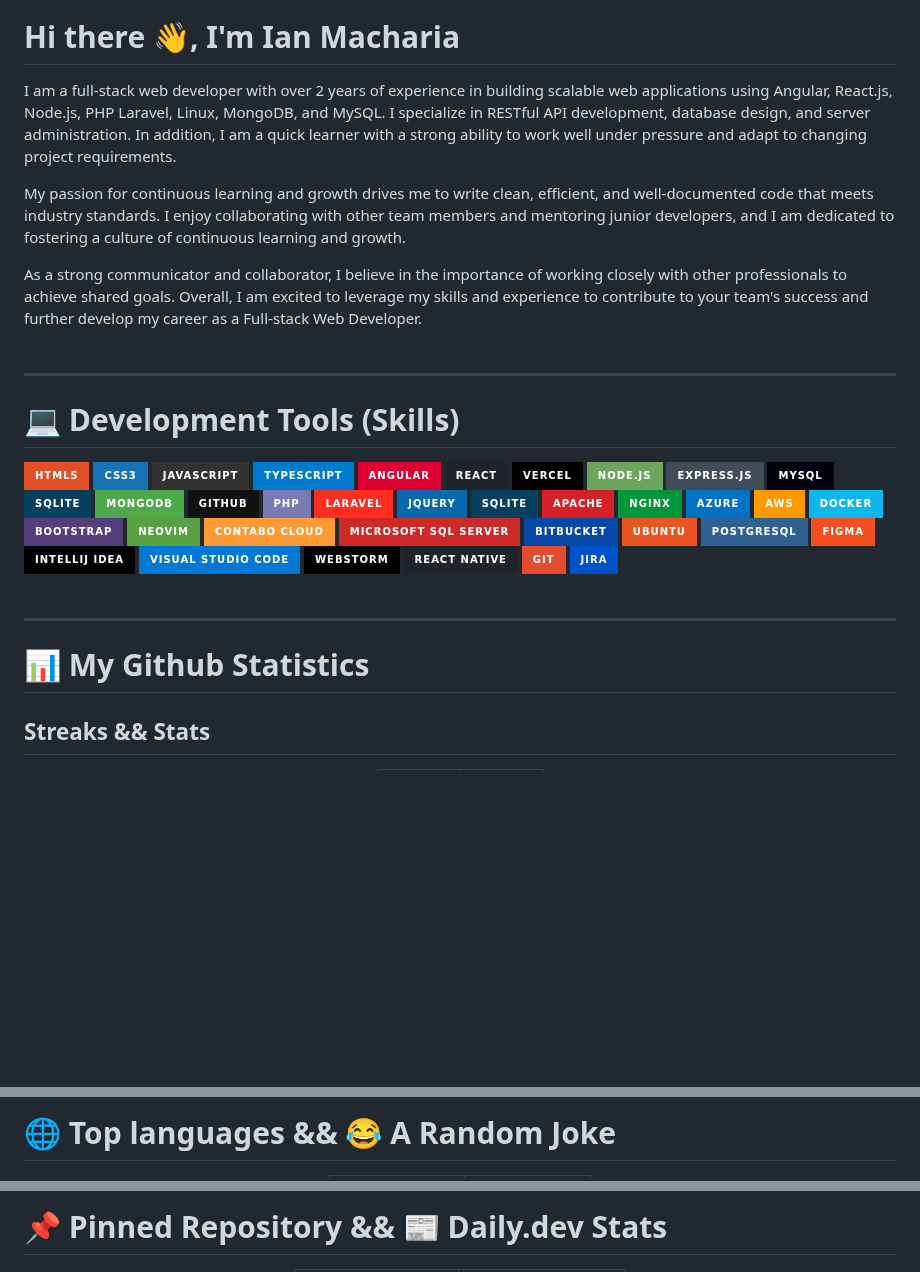
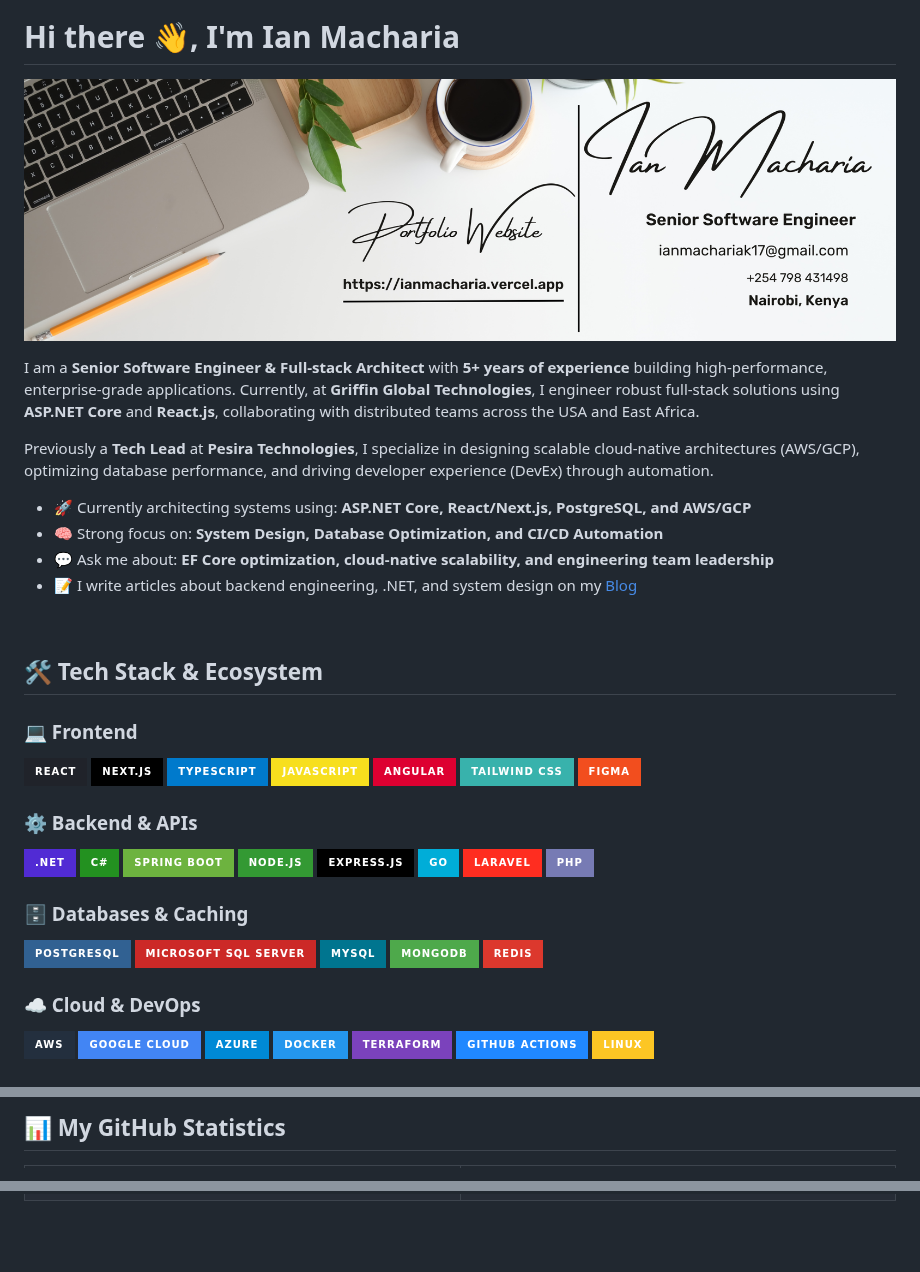
Before and after one commit to karianmash/karianmash, a Markdown page: README.md, 3 parts joined by grey strips. Drawn GitHub-style; pictures changed too: ian-cover-image.png (added); badges without logos; blank space fills up the shorter version.

Commit message:
Update README.md and add portfolio cover image

```diff
--- a/README.md
+++ b/README.md
@@ -3,56 +1,54 @@
 # Hi there 👋, I'm Ian Macharia
 
-I am a full-stack web developer with over 2 years of experience in building scalable web applications using Angular, React.js, Node.js, PHP Laravel, Linux, MongoDB, and MySQL. I specialize in RESTful API development, database design, and server administration. In addition, I am a quick learner with a strong ability to work well under pressure and adapt to changing project requirements.
+[![Ian's Portfolio](ian-cover-image.png)](https://ianmacharia.vercel.app)
 
-My passion for continuous learning and growth drives me to write clean, efficient, and well-documented code that meets industry standards. I enjoy collaborating with other team members and mentoring junior developers, and I am dedicated to fostering a culture of continuous learning and growth.
+I am a **Senior Software Engineer & Full-stack Architect** with **5+ years of experience** building high-performance, enterprise-grade applications. Currently, at **Griffin Global Technologies**, I engineer robust full-stack solutions using **ASP.NET Core** and **React.js**, collaborating with distributed teams across the USA and East Africa.
 
-As a strong communicator and collaborator, I believe in the importance of working closely with other professionals to achieve shared goals. Overall, I am excited to leverage my skills and experience to contribute to your team's success and further develop my career as a Full-stack Web Developer.
-<br/><br/>
+Previously a **Tech Lead** at **Pesira Technologies**, I specialize in designing scalable cloud-native architectures (AWS/GCP), optimizing database performance, and driving developer experience (DevEx) through automation.
 
-<hr/>
+- 🚀 Currently architecting systems using: **ASP.NET Core, React/Next.js, PostgreSQL, and AWS/GCP**
+- 🧠 Strong focus on: **System Design, Database Optimization, and CI/CD Automation**
+- 💬 Ask me about: **EF Core optimization, cloud-native scalability, and engineering team leadership**
+- 📝 I write articles about backend engineering, .NET, and system design on my [Blog](https://ianmacharia.vercel.app/blog)
 
-# 💻 Development Tools (Skills)
+<br/>
 
-![HTML](https://img.shields.io/badge/HTML5-E34F26?style=for-the-badge&logo=html5&logoColor=white)
-![CSS](https://img.shields.io/badge/CSS3-1572B6?style=for-the-badge&logo=css3&logoColor=white)
-![JavaScript](https://img.shields.io/badge/javascript-%23323330.svg?style=for-the-badge&logo=javascript&logoColor=%23F7DF1E)
+## 🛠️ Tech Stack & Ecosystem
+
+### 💻 Frontend
+![React](https://img.shields.io/badge/React-20232A?style=for-the-badge&logo=react&logoColor=61DAFB)
+![Next.js](https://img.shields.io/badge/next.js-000000?style=for-the-badge&logo=nextdotjs&logoColor=white)
 ![TypeScript](https://img.shields.io/badge/TypeScript-007ACC?style=for-the-badge&logo=typescript&logoColor=white)
+![JavaScript](https://img.shields.io/badge/JavaScript-F7DF1E?style=for-the-badge&logo=javascript&logoColor=black)
 ![Angular](https://img.shields.io/badge/Angular-DD0031?style=for-the-badge&logo=angular&logoColor=white)
-![ReactJS](https://img.shields.io/badge/React-20232A?style=for-the-badge&logo=react&logoColor=61DAFB)
-![Vercel](https://img.shields.io/badge/Vercel-000000?style=for-the-badge&logo=vercel&logoColor=white)
-![NodeJS](https://img.shields.io/badge/node.js-6DA55F?style=for-the-badge&logo=node.js&logoColor=white)
-![Express.js](https://img.shields.io/badge/express.js-%23404d59.svg?style=for-the-badge&logo=express&logoColor=%2361DAFB)
-![MySQL](https://img.shields.io/badge/MySQL-00000F?style=for-the-badge&logo=mysql&logoColor=white)
-![SQLite](https://img.shields.io/badge/SQLite-07405E?style=for-the-badge&logo=sqlite&logoColor=white)
+![Tailwind CSS](https://img.shields.io/badge/Tailwind_CSS-38B2AC?style=for-the-badge&logo=tailwind-css&logoColor=white)
+![Figma](https://img.shields.io/badge/Figma-F24E1E?style=for-the-badge&logo=figma&logoColor=white)
+
+### ⚙️ Backend & APIs
+![.NET](https://img.shields.io/badge/.NET-512BD4?style=for-the-badge&logo=dotnet&logoColor=white)
+![C#](https://img.shields.io/badge/C%23-239120?style=for-the-badge&logo=c-sharp&logoColor=white)
+![Spring Boot](https://img.shields.io/badge/Spring_Boot-6DB33F?style=for-the-badge&logo=spring-boot&logoColor=white)
+![Node.js](https://img.shields.io/badge/Node.js-339933?style=for-the-badge&logo=nodedotjs&logoColor=white)
+![Express.js](https://img.shields.io/badge/Express.js-000000?style=for-the-badge&logo=express&logoColor=white)
+![Go](https://img.shields.io/badge/Go-00ADD8?style=for-the-badge&logo=go&logoColor=white)
+![Laravel](https://img.shields.io/badge/Laravel-FF2D20?style=for-the-badge&logo=laravel&logoColor=white)
+![PHP](https://img.shields.io/badge/PHP-777BB4?style=for-the-badge&logo=php&logoColor=white)
+
+### 🗄️ Databases & Caching
+![PostgreSQL](https://img.shields.io/badge/PostgreSQL-316192?style=for-the-badge&logo=postgresql&logoColor=white)
+![MSSQL](https://img.shields.io/badge/Microsoft_SQL_Server-CC2927?style=for-the-badge&logo=microsoft-sql-server&logoColor=white)
+![MySQL](https://img.shields.io/badge/MySQL-00758F?style=for-the-badge&logo=mysql&logoColor=white)
 ![MongoDB](https://img.shields.io/badge/MongoDB-4EA94B?style=for-the-badge&logo=mongodb&logoColor=white)
-![GitHub](https://img.shields.io/badge/github-%23121011.svg?style=for-the-badge&logo=github&logoColor=white)
-![PHP](https://img.shields.io/badge/PHP-777BB4?style=for-the-badge&logo=php&logoColor=white)
-![Laravel](https://img.shields.io/badge/Laravel-FF2D20?style=for-the-badge&logo=laravel&logoColor=white)
-![jQuery](https://img.shields.io/badge/jquery-%230769AD.svg?style=for-the-badge&logo=jquery&logoColor=white)
-![SQLite](https://img.shields.io/badge/sqlite-%2307405e.svg?style=for-the-badge&logo=sqlite&logoColor=white)
-![Apache](https://img.shields.io/badge/apache-%23D42029.svg?style=for-the-badge&logo=apache&logoColor=white)
-![Nginx](https://img.shields.io/badge/nginx-%23009639.svg?style=for-the-badge&logo=nginx&logoColor=white)
-![Azure](https://img.shields.io/badge/azure-%230072C6.svg?style=for-the-badge&logo=azure-devops&logoColor=white)
-![AWS](https://img.shields.io/badge/AWS-%23FF9900.svg?style=for-the-badge&logo=amazon-aws&logoColor=white)
-![Docker](https://img.shields.io/badge/docker-%230db7ed.svg?style=for-the-badge&logo=docker&logoColor=white)
-![Bootstrap](https://img.shields.io/badge/bootstrap-%23563D7C.svg?style=for-the-badge&logo=bootstrap&logoColor=white)
-![Neovim](https://img.shields.io/badge/neovim-%2357A143.svg?style=for-the-badge&logo=neovim&logoColor=white)
-![Contabo Cloud](https://img.shields.io/badge/Contabo%20Cloud-%23FF9933.svg?style=for-the-badge&logo=contabo&logoColor=white)
-![Microsoft SQL Server](https://img.shields.io/badge/Microsoft%20SQL%20Server-%23CC2927.svg?style=for-the-badge&logo=microsoft-sql-server&logoColor=white)
-![Bitbucket](https://img.shields.io/badge/Bitbucket-0747a6?style=for-the-badge&logo=bitbucket&logoColor=white)
-![Ubuntu](https://img.shields.io/badge/Ubuntu-E95420?style=for-the-badge&logo=ubuntu&logoColor=white)
-![Postgres](https://img.shields.io/badge/PostgreSQL-316192?style=for-the-badge&logo=postgresql&logoColor=white)
-![Figma](https://img.shields.io/badge/Figma-F24E1E?style=for-the-badge&logo=figma&logoColor=white)
-![Intellij](https://img.shields.io/badge/IntelliJ_IDEA-000000.svg?style=for-the-badge&logo=intellij-idea&logoColor=white)
-![Vs Code](https://img.shields.io/badge/Visual_Studio_Code-0078D4?style=for-the-badge&logo=visual%20studio%20code&logoColor=white)
-![PHPStorm](https://img.shields.io/badge/WebStorm-000000?style=for-the-badge&logo=WebStorm&logoColor=white)
-![React Native](https://img.shields.io/badge/React_Native-20232A?style=for-the-badge&logo=react&logoColor=61DAFB)
-![Git](https://img.shields.io/badge/GIT-E44C30?style=for-the-badge&logo=git&logoColor=white)
-![Jira](https://img.shields.io/badge/Jira-0052CC?style=for-the-badge&logo=Jira&logoColor=white)
-<br/><br/>
-<hr/>
+![Redis](https://img.shields.io/badge/Redis-DC382D?style=for-the-badge&logo=redis&logoColor=white)
 
-# 📊 My Github Statistics
+### ☁️ Cloud & DevOps
+![AWS](https://img.shields.io/badge/AWS-232F3E?style=for-the-badge&logo=amazon-aws&logoColor=white)
+![GCP](https://img.shields.io/badge/Google_Cloud-4285F4?style=for-the-badge&logo=google-cloud&logoColor=white)
+![Azure](https://img.shields.io/badge/Azure-0089D6?style=for-the-badge&logo=microsoft-azure&logoColor=white)
+![Docker](https://img.shields.io/badge/Docker-2496ED?style=for-the-badge&logo=docker&logoColor=white)
+![Terraform](https://img.shields.io/badge/Terraform-7B42BC?style=for-the-badge&logo=terraform&logoColor=white)
+![GitHub Actions](https://img.shields.io/badge/GitHub_Actions-2088FF?style=for-the-badge&logo=github-actions&logoColor=white)
+![Linux](https://img.shields.io/badge/Linux-FCC624?style=for-the-badge&logo=linux&logoColor=black)
 
-## Streaks && Stats
+<br/>
 
@@ -77,3 +56,3 @@ As a strong communicator and collaborator, I believe in the importance of workin
 
-# 🌐 Top languages && 😂 A Random Joke
+## 📊 My GitHub Statistics
 
@@ -98,3 +77,3 @@ As a strong communicator and collaborator, I believe in the importance of workin
 
-# 📌 Pinned Repository && 📰 Daily.dev Stats
+<br/>
 
```
Also changed, not shown: other parts of README.md (+50 -89 lines).
